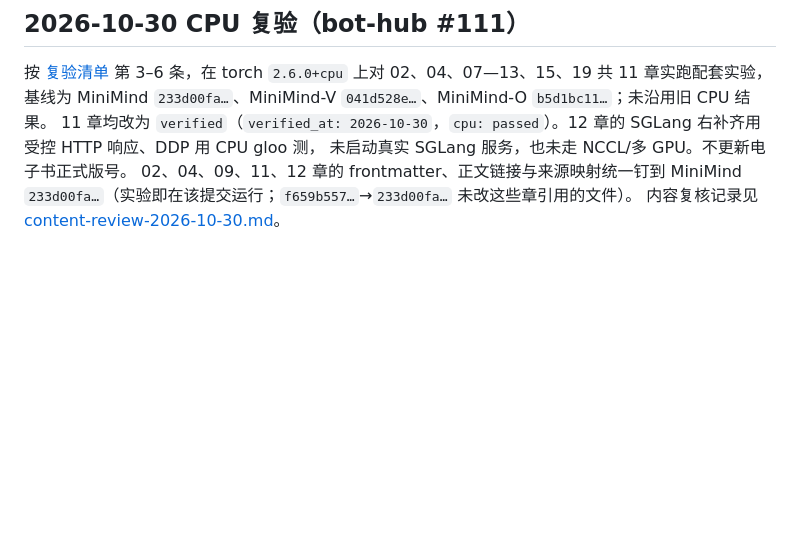
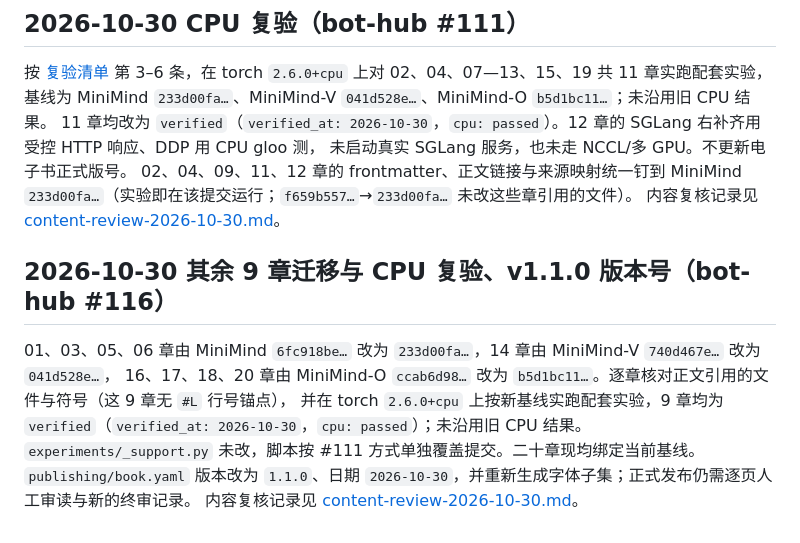
Before and after one commit to cluster1900/minimind_reader, a Markdown page: meta/source-revisions.md, the part around the change. Rendered like a GitHub page; blank space fills up the shorter version.

Commit message:
source-revisions 记录 #116 迁移与 v1.1.0

```diff
--- a/meta/source-revisions.md
+++ b/meta/source-revisions.md
@@ -45,3 +45,12 @@ MiniMind-O `f900448c608318c53314ebf8a947ab05cd8c038e` → `b5d1bc11ece8de17404cb
 未启动真实 SGLang 服务，也未走 NCCL/多 GPU。不更新电子书正式版号。
 02、04、09、11、12 章的 frontmatter、正文链接与来源映射统一钉到 MiniMind `233d00fa…`（实验即在该提交运行；`f659b557…`→`233d00fa…` 未改这些章引用的文件）。
 内容复核记录见 [content-review-2026-10-30.md](content-review-2026-10-30.md)。
+
+## 2026-10-30 其余 9 章迁移与 CPU 复验、v1.1.0 版本号（bot-hub #116）
+
+01、03、05、06 章由 MiniMind `6fc918be…` 改为 `233d00fa…`，14 章由 MiniMind-V `740d467e…` 改为 `041d528e…`，
+16、17、18、20 章由 MiniMind-O `ccab6d98…` 改为 `b5d1bc11…`。逐章核对正文引用的文件与符号（这 9 章无 `#L` 行号锚点），
+并在 torch `2.6.0+cpu` 上按新基线实跑配套实验，9 章均为 `verified`（`verified_at: 2026-10-30`，`cpu: passed`）；未沿用旧 CPU 结果。
+`experiments/_support.py` 未改，脚本按 #111 方式单独覆盖提交。二十章现均绑定当前基线。
+`publishing/book.yaml` 版本改为 `1.1.0`、日期 `2026-10-30`，并重新生成字体子集；正式发布仍需逐页人工审读与新的终审记录。
+内容复核记录见 [content-review-2026-10-30.md](content-review-2026-10-30.md)。
```
